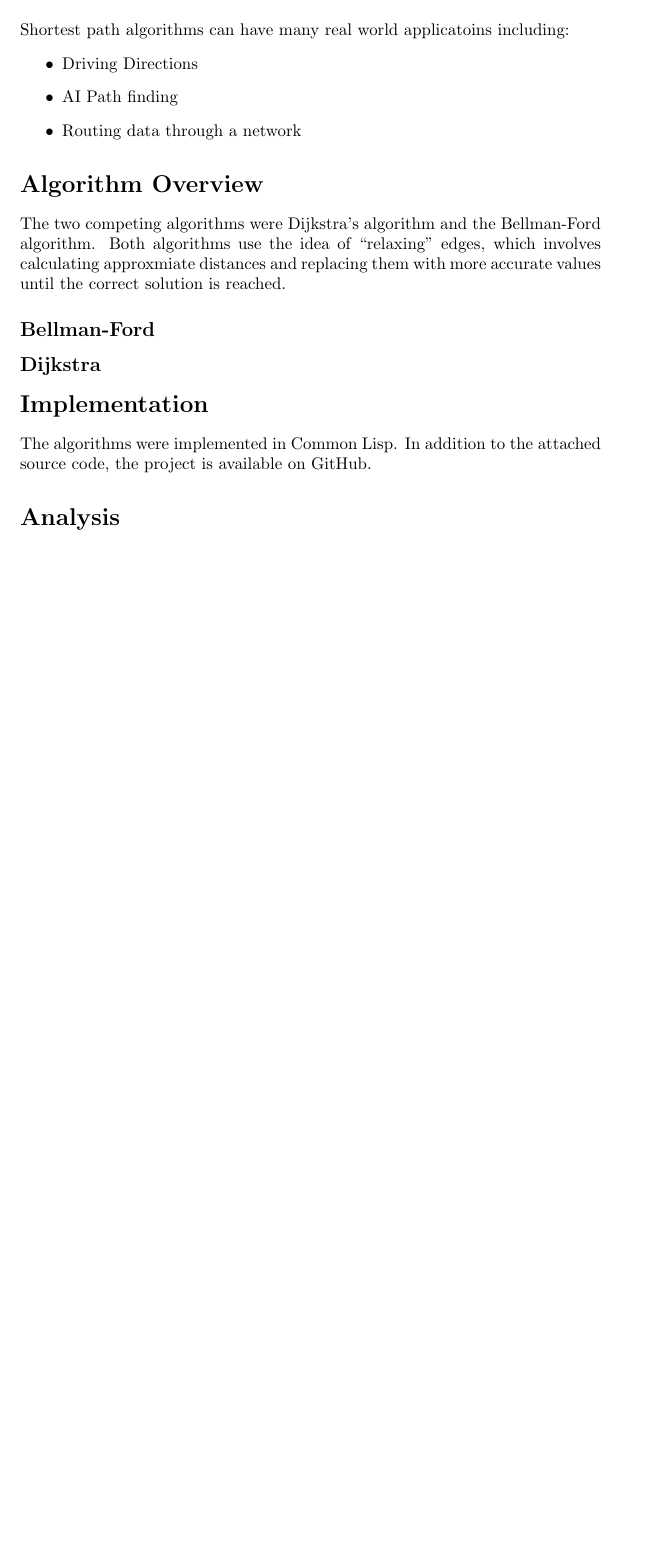
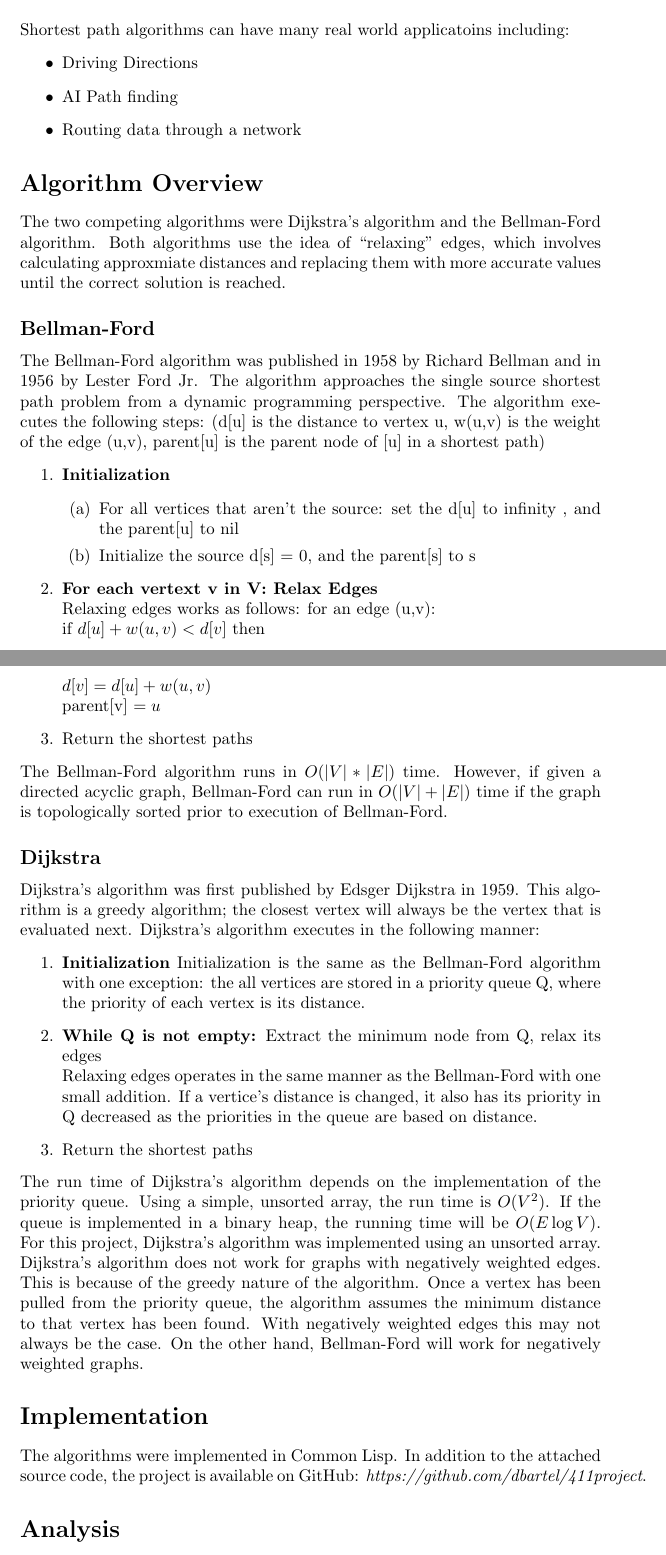
Before and after one commit to dbartel/411project, a LaTeX document (report/report.tex): part of the page before the commit and two parts of pages 1 and 2 of 2 after it, the two joined at a grey line, cut so that both start at the same text, the shorter picture padded with empty space. Compiled offline with pdfLaTeX.

```diff
--- a/report/report.tex
+++ b/report/report.tex
@@ -23,9 +23,33 @@
   \section*{Algorithm Overview}
   The two competing algorithms were Dijkstra's algorithm and the Bellman-Ford algorithm. Both algorithms use the idea of ``relaxing'' edges, which involves calculating approxmiate distances and replacing them with more accurate values until the correct solution is reached.
     \subsection*{Bellman-Ford}
+    The Bellman-Ford algorithm was published in 1958 by Richard Bellman and in 1956 by Lester Ford Jr. The algorithm approaches the single source shortest path problem from a dynamic programming perspective. The algorithm executes the following steps: (d[u] is the distance to vertex u, w(u,v) is the weight of the edge (u,v), parent[u] is the parent node of [u] in a shortest path)
+    \begin{enumerate}
+      \item[1.] \textbf{Initialization}
+        \begin{enumerate}
+        \item[(a)] For all vertices that aren't the source: set the d[u] to infinity , and the parent[u] to nil
+        \item[(b)] Initialize the source d[s] = 0, and the parent[s] to s
+        \end{enumerate}
+      \item[2.] \textbf{For each vertext v in V: Relax Edges}\\
+        Relaxing edges works as follows: for an edge (u,v):\\
+         if $d[u] + w(u,v) < d[v]$ then\\
+            $d[v] = d[u] + w(u,v)$\\
+            parent[v] $= u$
+      \item[3.] Return the shortest paths
+    \end{enumerate}
+    The Bellman-Ford algorithm runs in $O(|V| * |E|)$ time. However, if given a directed acyclic graph, Bellman-Ford can run in $O(|V| + |E|)$ time if the graph is topologically sorted prior to execution of Bellman-Ford.
     \subsection*{Dijkstra}
+Dijkstra's algorithm was first published by Edsger Dijkstra in 1959. This algorithm is a greedy algorithm; the closest vertex will always be the vertex that is evaluated next. Dijkstra's algorithm executes in the following manner:
+    \begin{enumerate}
+      \item[1.] \textbf{Initialization} Initialization is the same as the Bellman-Ford algorithm with one exception: the all vertices are stored in a priority queue Q, where the priority of each vertex is its distance.
+      \item[2.] \textbf{While Q is not empty:} Extract the minimum node from Q, relax its edges\\
+        Relaxing edges operates in the same manner as the Bellman-Ford with one small addition. If a vertice's distance is changed, it also has its priority in Q decreased as the priorities in the queue are based on distance.
+      \item[3.] Return the shortest paths
+    \end{enumerate}
+The run time of Dijkstra's algorithm depends on the implementation of the priority queue. Using a simple, unsorted array, the run time is $O(V^2)$. If the queue is implemented in a binary heap, the running time will be $O(E \log V)$.  For this project, Dijkstra's algorithm was implemented using an unsorted array.
+Dijkstra's algorithm does not work for graphs with negatively weighted edges. This is because of the greedy nature of the algorithm. Once a vertex has been pulled from the priority queue, the algorithm assumes the minimum distance to that vertex has been found. With negatively weighted edges this may not always be the case. On the other hand, Bellman-Ford will work for negatively weighted graphs.
   \section*{Implementation}
-The algorithms were implemented in Common Lisp. In addition to the attached source code, the project is available on GitHub.
+The algorithms were implemented in Common Lisp. In addition to the attached source code, the project is available on GitHub: \textit{https://github.com/dbartel/411project}.
   \section*{Analysis}
   \section*{Conclusion}
 \end{document}
```
Also changed, not shown: 1 other file.
